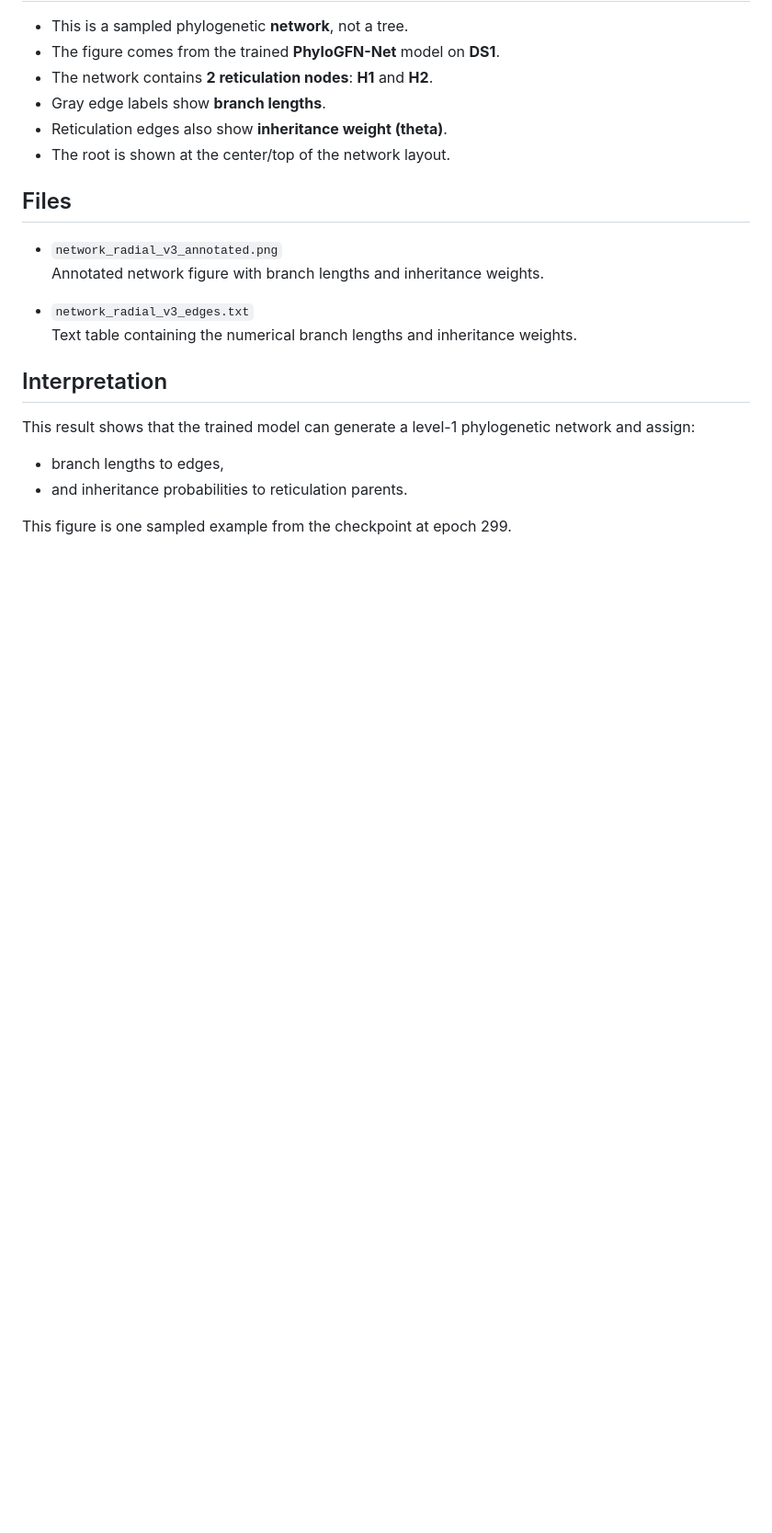
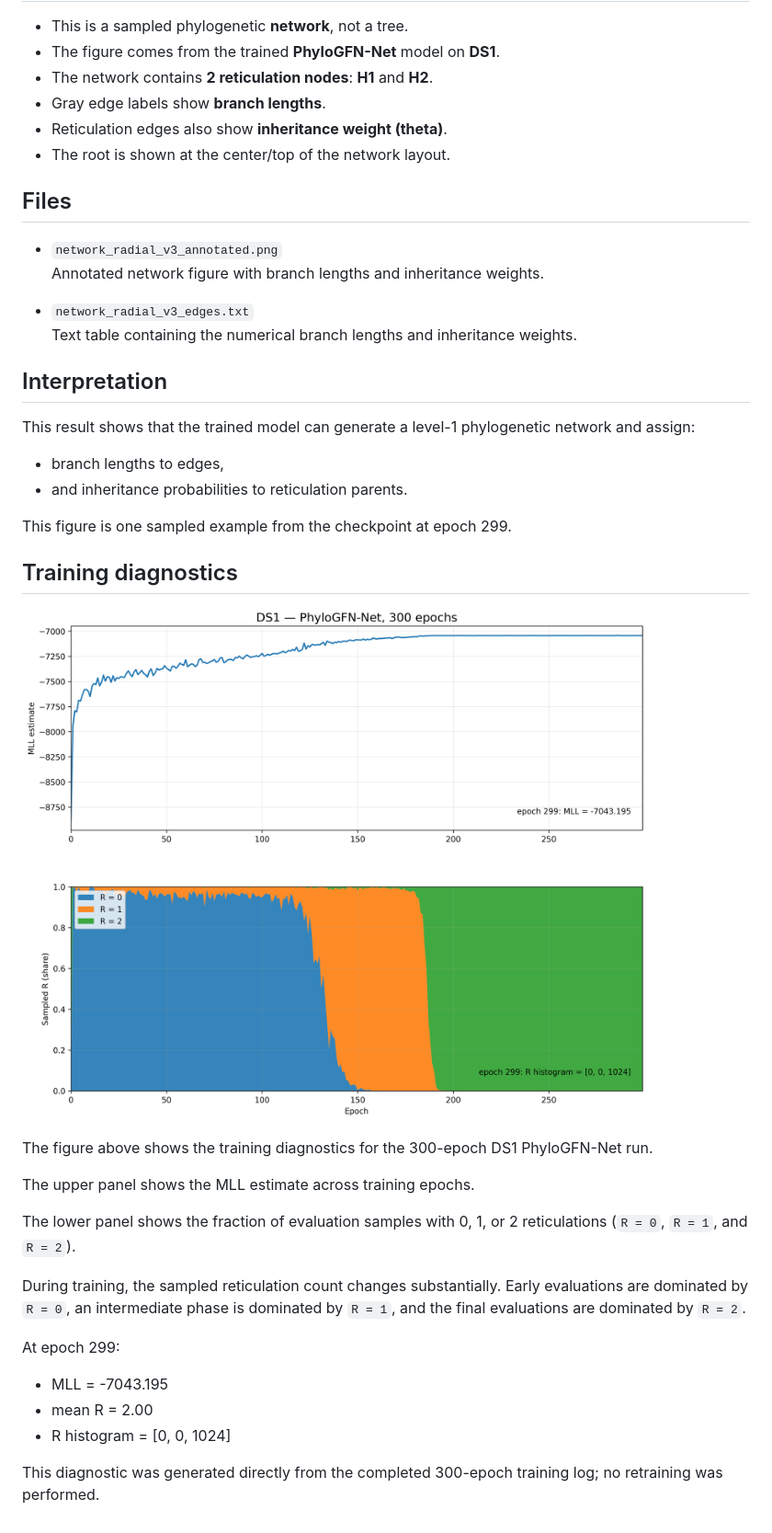
Before and after one commit to Mohanna-Mb383/Phylogfn-network, a Markdown page: results/DS1_300ep/README.md, the part around the change. Shown: that part at 92% size. GitHub-like rendering; pictures changed too: results/DS1_300ep/DS1_training_diagnostics_300ep.png (added); blank space fills up the shorter version.

Commit message:
Add DS1 300-epoch training diagnostics

```diff
--- a/results/DS1_300ep/README.md
+++ b/results/DS1_300ep/README.md
@@ -30,3 +30,22 @@ This result shows that the trained model can generate a level-1 phylogenetic net
 - and inheritance probabilities to reticulation parents.
 
 This figure is one sampled example from the checkpoint at epoch 299.
+
+## Training diagnostics
+
+![DS1 training diagnostics](DS1_training_diagnostics_300ep.png)
+
+The figure above shows the training diagnostics for the 300-epoch DS1 PhyloGFN-Net run.
+
+The upper panel shows the MLL estimate across training epochs.
+
+The lower panel shows the fraction of evaluation samples with 0, 1, or 2 reticulations (`R = 0`, `R = 1`, and `R = 2`).
+
+During training, the sampled reticulation count changes substantially. Early evaluations are dominated by `R = 0`, an intermediate phase is dominated by `R = 1`, and the final evaluations are dominated by `R = 2`.
+
+At epoch 299:
+- MLL = -7043.195
+- mean R = 2.00
+- R histogram = [0, 0, 1024]
+
+This diagnostic was generated directly from the completed 300-epoch training log; no retraining was performed.
```
